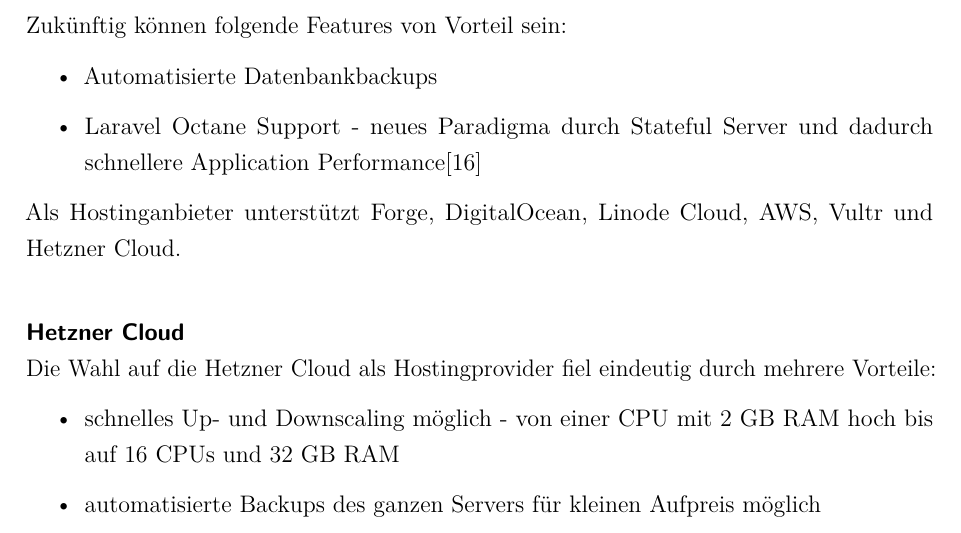
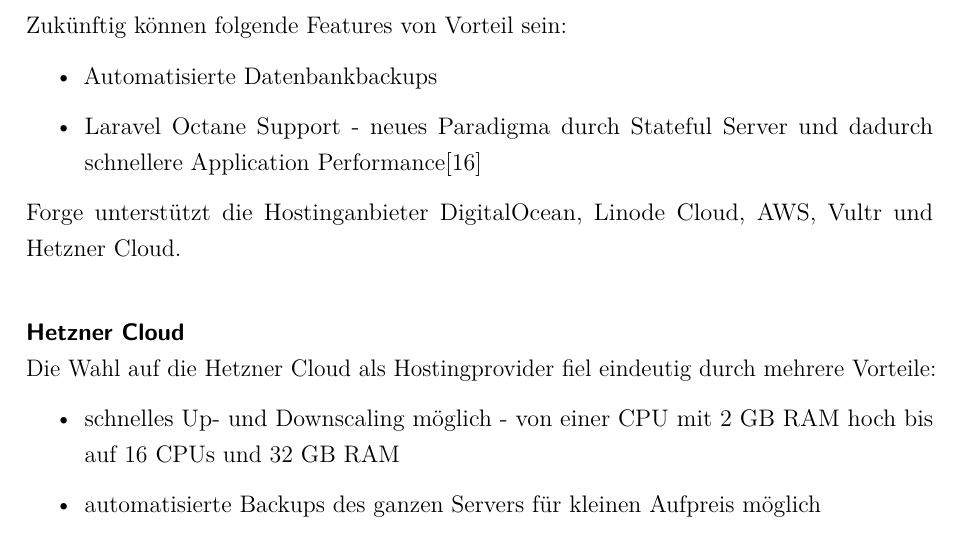
Before and after one commit to nikcani/praxisprojekt, a LaTeX document (main.tex, which reads sections/32_conception.tex): part of page 16 of 44, cut so that both start at the same text. Compiled offline with pdfLaTeX.

Commit message:
optimize sentence

```diff
--- a/sections/32_conception.tex
+++ b/sections/32_conception.tex
@@ -77,7 +77,7 @@
     \item Laravel Octane Support - neues Paradigma durch Stateful Server und dadurch schnellere Application Performance\cite{laravel-octane}
 \end{itemize}
 
-Als Hostinganbieter unterstützt Forge, DigitalOcean, Linode Cloud, AWS, Vultr und Hetzner Cloud.
+Forge unterstützt die Hostinganbieter DigitalOcean, Linode Cloud, AWS, Vultr und Hetzner Cloud.
 
 \newlineparagraph{Hetzner Cloud}
 Die Wahl auf die Hetzner Cloud als Hostingprovider fiel eindeutig durch mehrere Vorteile:
```
